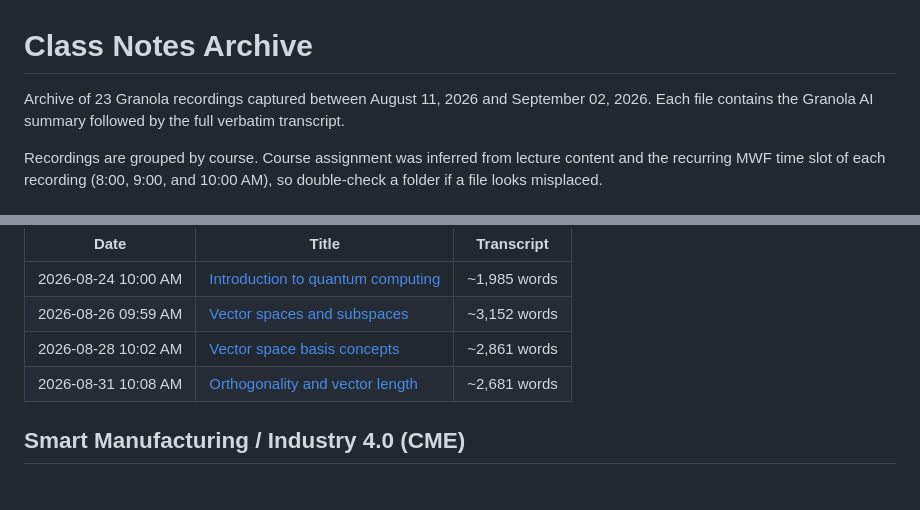
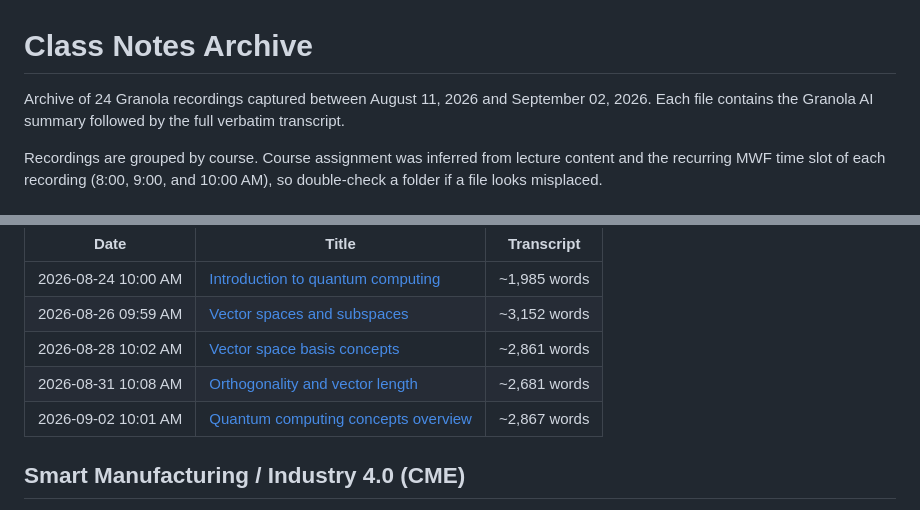
Before and after one commit to samuelthepro/samuellongproductions, a Markdown page: class-notes/README.md, 2 parts joined by grey strips. Rendered like a GitHub page.

```diff
--- a/class-notes/README.md
+++ b/class-notes/README.md
@@ -1,6 +1,6 @@
 # Class Notes Archive
 
-Archive of 23 Granola recordings captured between August 11, 2026 and September 02, 2026. Each file contains the Granola AI summary followed by the full verbatim transcript.
+Archive of 24 Granola recordings captured between August 11, 2026 and September 02, 2026. Each file contains the Granola AI summary followed by the full verbatim transcript.
 
 Recordings are grouped by course. Course assignment was inferred from lecture content and the recurring MWF time slot of each recording (8:00, 9:00, and 10:00 AM), so double-check a folder if a file looks misplaced.
 
@@ -37,6 +37,7 @@ Folder: `intro-quantum-computing/`
 | 2026-08-26 09:59 AM | [Vector spaces and subspaces](intro-quantum-computing/2026-08-26-vector-spaces-and-subspaces.md) | ~3,152 words |
 | 2026-08-28 10:02 AM | [Vector space basis concepts](intro-quantum-computing/2026-08-28-vector-space-basis-concepts.md) | ~2,861 words |
 | 2026-08-31 10:08 AM | [Orthogonality and vector length](intro-quantum-computing/2026-08-31-orthogonality-and-vector-length.md) | ~2,681 words |
+| 2026-09-02 10:01 AM | [Quantum computing concepts overview](intro-quantum-computing/2026-09-02-quantum-computing-concepts-overview.md) | ~2,867 words |
 
 ## Smart Manufacturing / Industry 4.0 (CME)
 
```
Also changed, not shown: class-notes/intro-quantum-computing/2026-09-02-quantum-computing-concepts-overview.md (added, +58 -0 lines).
